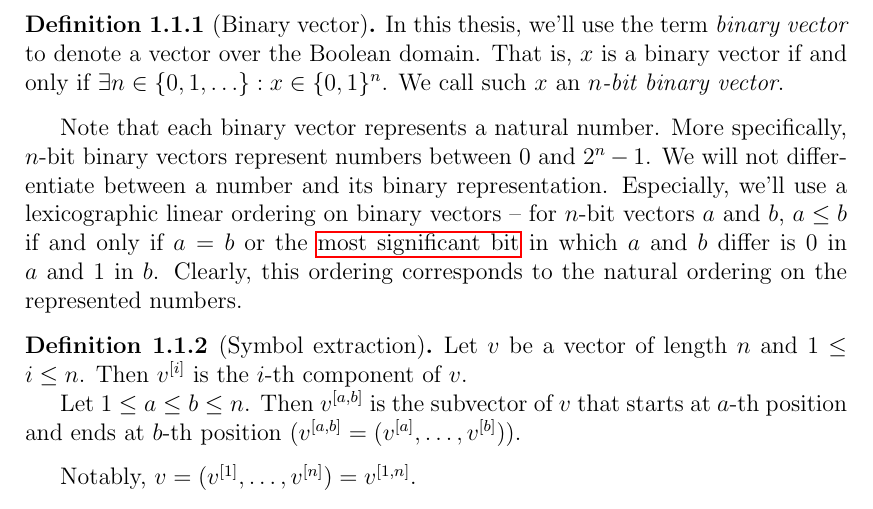
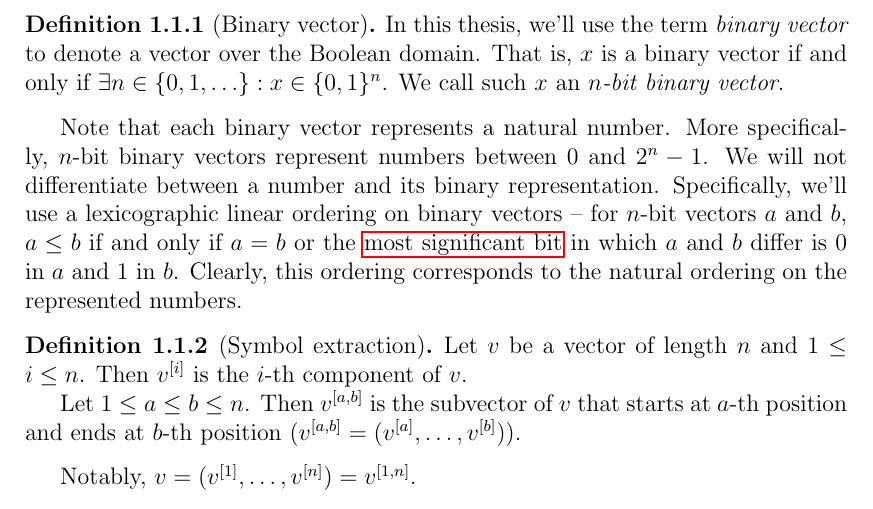
Before and after one commit to filipbartek/ibf, a LaTeX thesis (thesis.tex, which reads thesis/preface.tex): part of page 5 of 25, cut so that both start at the same text. Compiled offline with pdfLaTeX.

Commit message:
preface: Minor rewording

```diff
--- a/thesis/preface.tex
+++ b/thesis/preface.tex
@@ -28,7 +28,7 @@ $n$-bit binary vectors represent numbers
 between $0$ and $2^n - 1$.
 We will not differentiate between a number
 and its binary representation.
-Especially,
+Specifically,
 we'll use a lexicographic linear ordering
 on binary vectors --
 for $n$-bit vectors $a$ and $b$,
```
